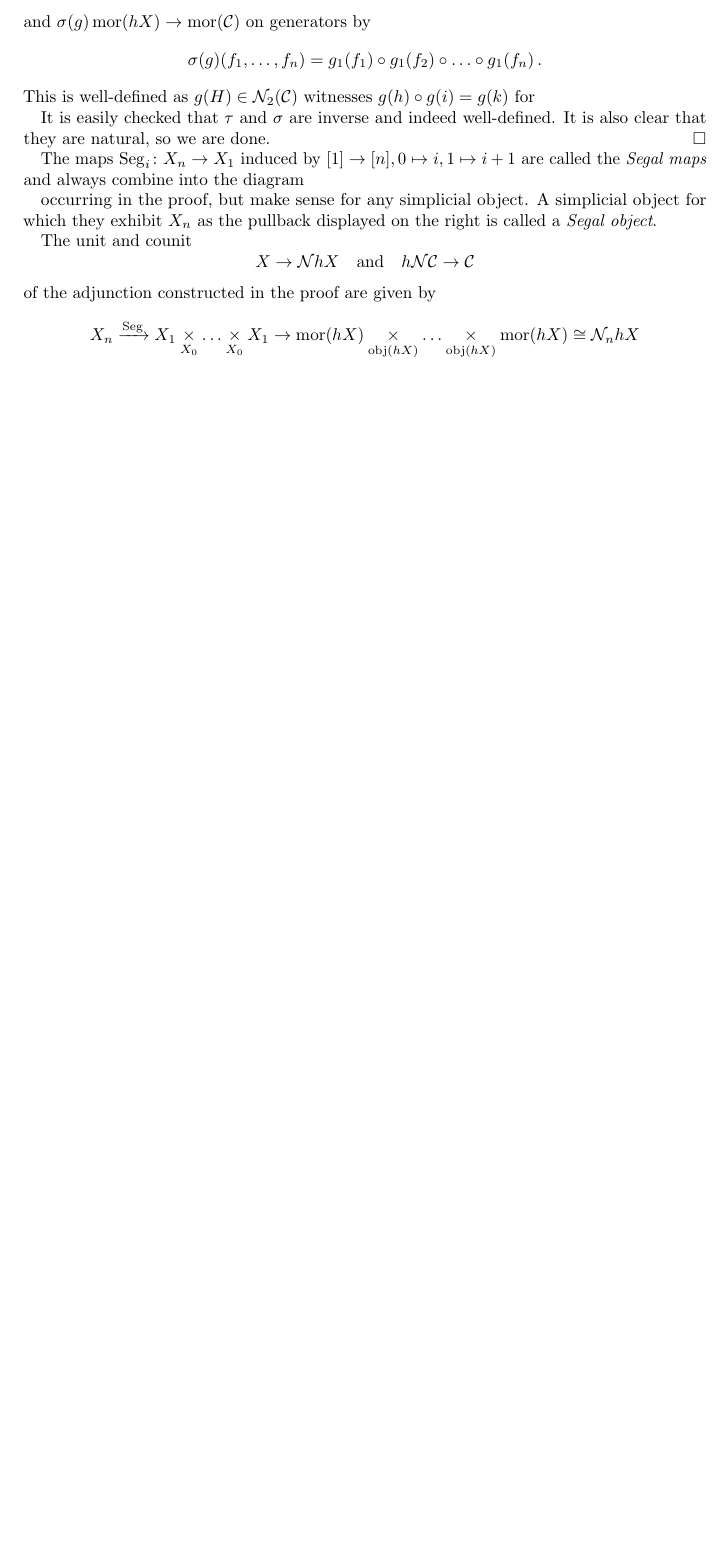
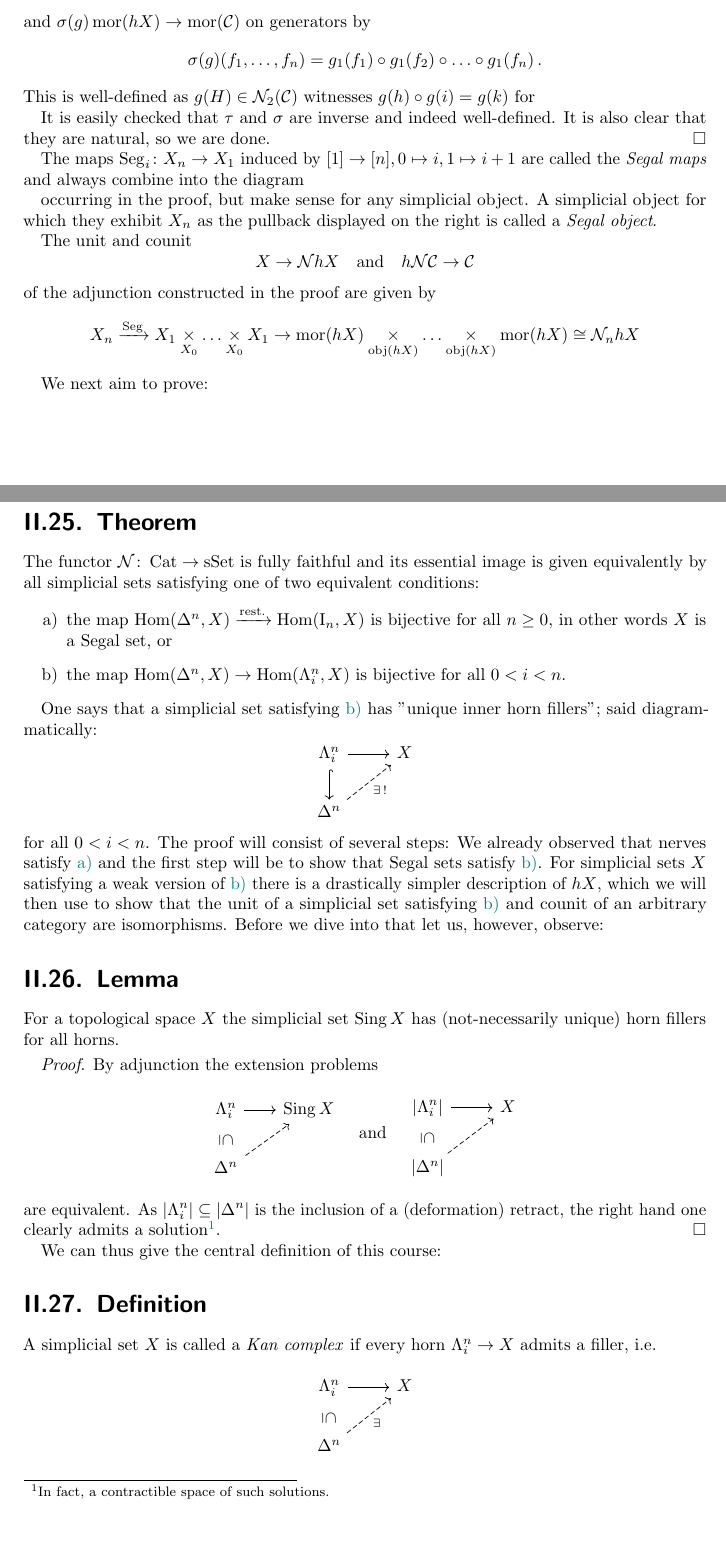
Before and after one commit to am813nt/higher-categories-i, a LaTeX thesis (main.tex, which reads chapterII.tex): part of page 34 of 34 before the commit and two parts of pages 29 and 30 of 31 after it, the two joined at a grey line, cut so that both start at the same text, the shorter picture padded with empty space. Compiled offline with pdfLaTeX.

Commit message:
Chapter II 27

```diff
--- a/chapterII.tex
+++ b/chapterII.tex
@@ -301,3 +301,50 @@
         \begin{equation*}
             X_n \xrightarrow{\Seg} \longpb{X_1}{X_0} \rightarrow \longpb{\mor(hX)}{\obj(hX)} \cong \Nn_n hX
         \end{equation*}
+
+        We next aim to prove:
+        \section{Theorem}\label{chII-25}
+            The functor $\Nn \colon \Cat \to \sSet$ is fully faithful and its essential image is given equivalently by all simplicial sets satisfying one of two equivalent conditions:
+            \begin{enumerate}[label=\alph*)]
+                \item
+                    the map $\Hom(\Delta^n, X) \xrightarrow{\text{rest.}} \Hom(\II_n, X)$ is bijective for all $n \geq 0$, in other words $X$ is a Segal set, or\label{chII-25-a}
+                \item
+                    the map $\Hom(\Delta^n, X) \rightarrow \Hom(\horn{n}{i}, X)$ is bijective  for all $0 < i < n$.\label{chII-25-b}
+            \end{enumerate}
+
+            One says that a simplicial set satisfying \ref{chII-25-b} has "unique inner horn fillers"; said diagrammatically:
+            \begin{equation*}
+                \begin{tikzcd}
+                    \horn{n}{i} \arrow[r] \arrow[d, hook]          & X \\
+                    \Delta^n \arrow[ru, "{\exists \, !}"', dashed] &
+                \end{tikzcd}
+            \end{equation*}
+            for all $0 < i < n$. The proof will consist of several steps: We already observed that nerves satisfy \ref{chII-25-a} and the first step will be to show that Segal sets satisfy \ref{chII-25-b}. For simplicial sets $X$ satisfying a weak version of \ref{chII-25-b} there is a drastically simpler description of $hX$, which we will then use to show that the unit of a simplicial set satisfying \ref{chII-25-b} and counit of an arbitrary category are isomorphisms. Before we dive into that let us, however, observe:
+
+    \section{Lemma}
+        For a topological space $X$ the simplicial set $\Sing X$ has (not-necessarily unique) horn fillers for all horns.
+        \smallskip
+
+        \emph{Proof}. By adjunction the extension problems
+        \begin{equation*}
+            \begin{tikzcd}[column sep=scriptsize]
+                \horn{n}{i} \arrow[r] \arrow[d, phantom, "\subseteq" rotate=-90] & \Sing X \\
+                \Delta^n \arrow[ru, dashed]           &
+            \end{tikzcd}
+            \quad \text{and} \quad
+            \begin{tikzcd}
+                \gr{\horn{n}{i}} \arrow[r] \arrow[d, phantom, "\subseteq" rotate=-90] & X \\
+                \gr{\Delta^n} \arrow[ru, dashed]           &
+            \end{tikzcd}
+        \end{equation*}
+        are equivalent. As $\gr{\horn{n}{i}} \subseteq \gr{\Delta^n}$ is the inclusion of a (deformation) retract, the right hand  one clearly admits a solution\footnote{In fact, a contractible space of such solutions.}.\hfill$\Box$
+
+        We can thus give the central definition of this course:
+    \section{Definition}
+        A simplicial set $X$ is called a \emph{Kan complex} if every horn $\horn{n}{i} \to X$ admits a filler, i.e.
+        \begin{equation*}
+              \begin{tikzcd}
+                \horn{n}{i} \arrow[r] \arrow[d, phantom, "\subseteq" rotate=-90] & X \\
+                \Delta^n \arrow[ru, dashed, "\exists"']           &
+            \end{tikzcd}
+        \end{equation*}
```
Also changed, not shown: main.tex (+1 -1 lines), chapterII.tex (11 more changed lines).
